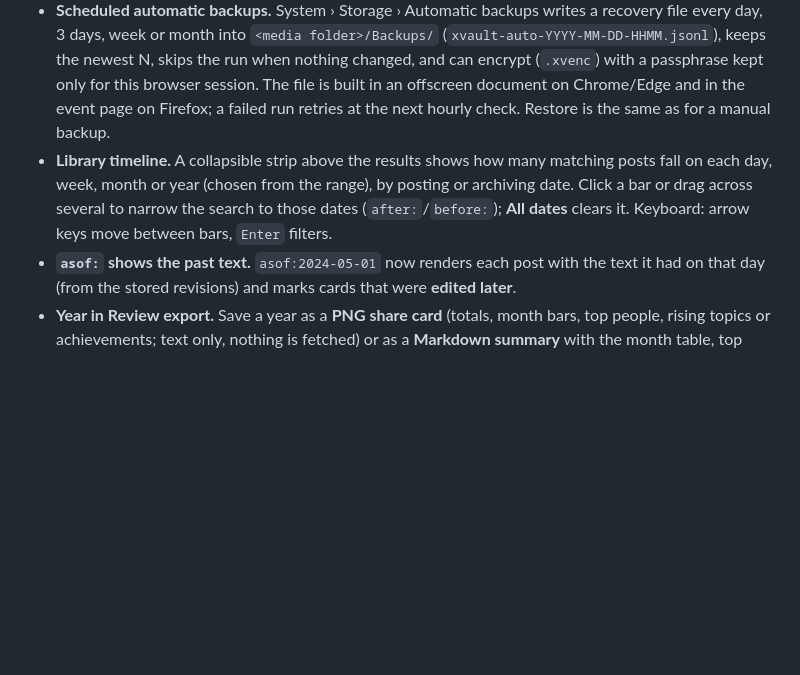
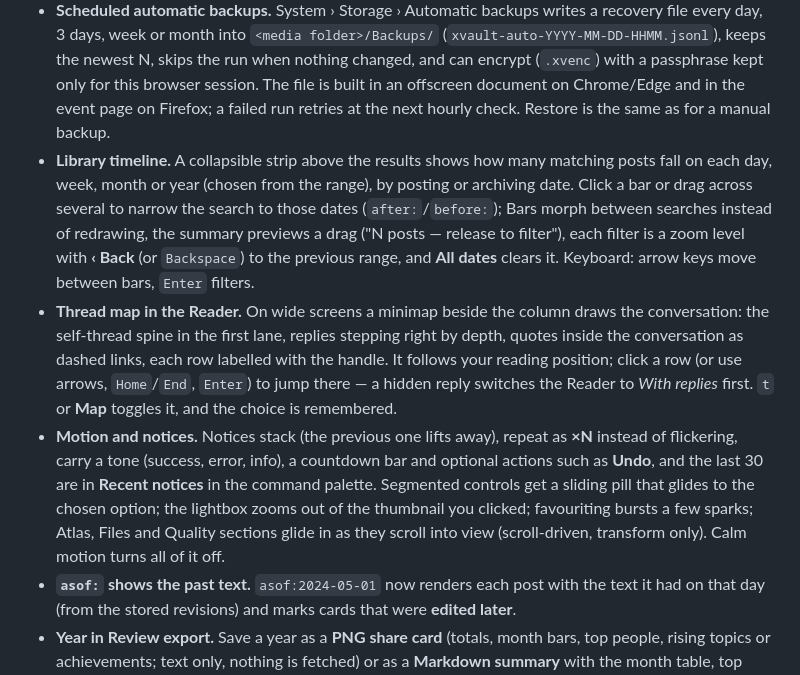
Before and after one commit to zeniyaxe/xvault, a Markdown page: CHANGELOG.md, the part around the change. Rendered like a GitHub page; blank space fills up the shorter version.

```diff
--- a/CHANGELOG.md
+++ b/CHANGELOG.md
@@ -5,7 +5,9 @@
 - **Firefox, for real.** The Firefox build was run in a real Firefox (geckodriver + Marionette, `scripts/e2e-firefox.py`, now a CI job) and what broke was fixed: start-up crashed on `chrome.storage.session.setAccessLevel` (missing in Firefox); dashboard messages from `moz-extension://` pages were rejected as foreign; and several tab messages had two listeners answering, so the first (often `null`) reply won. Every tab message now has exactly one owner. Library, capture, downloads to disk, OCR on the event page and automatic backups pass there (19 checks; the live x.com check is opt-in). Still labelled beta.
 - **The helper renames and de-duplicates files itself.** With the FFmpeg helper running, Downloads › Files & health gets **Rename N files now** (moves files to the new template, never overwriting, both ends must stay inside the helper's watched folder) and **Link identical copies** (a dry run first; the helper re-checks SHA-256 and replaces extra copies with hard links, so they stop taking space). Records change only for moves the helper confirms. The script download stays as the fallback.
 - **Scheduled automatic backups.** System › Storage › Automatic backups writes a recovery file every day, 3 days, week or month into `<media folder>/Backups/` (`xvault-auto-YYYY-MM-DD-HHMM.jsonl`), keeps the newest N, skips the run when nothing changed, and can encrypt (`.xvenc`) with a passphrase kept only for this browser session. The file is built in an offscreen document on Chrome/Edge and in the event page on Firefox; a failed run retries at the next hourly check. Restore is the same as for a manual backup.
-- **Library timeline.** A collapsible strip above the results shows how many matching posts fall on each day, week, month or year (chosen from the range), by posting or archiving date. Click a bar or drag across several to narrow the search to those dates (`after:`/`before:`); **All dates** clears it. Keyboard: arrow keys move between bars, `Enter` filters.
+- **Library timeline.** A collapsible strip above the results shows how many matching posts fall on each day, week, month or year (chosen from the range), by posting or archiving date. Click a bar or drag across several to narrow the search to those dates (`after:`/`before:`); Bars morph between searches instead of redrawing, the summary previews a drag ("N posts — release to filter"), each filter is a zoom level with **‹ Back** (or `Backspace`) to the previous range, and **All dates** clears it. Keyboard: arrow keys move between bars, `Enter` filters.
+- **Thread map in the Reader.** On wide screens a minimap beside the column draws the conversation: the self-thread spine in the first lane, replies stepping right by depth, quotes inside the conversation as dashed links, each row labelled with the handle. It follows your reading position; click a row (or use arrows, `Home`/`End`, `Enter`) to jump there — a hidden reply switches the Reader to *With replies* first. `t` or **Map** toggles it, and the choice is remembered.
+- **Motion and notices.** Notices stack (the previous one lifts away), repeat as **×N** instead of flickering, carry a tone (success, error, info), a countdown bar and optional actions such as **Undo**, and the last 30 are in **Recent notices** in the command palette. Segmented controls get a sliding pill that glides to the chosen option; the lightbox zooms out of the thumbnail you clicked; favouriting bursts a few sparks; Atlas, Files and Quality sections glide in as they scroll into view (scroll-driven, transform only). Calm motion turns all of it off.
 - **`asof:` shows the past text.** `asof:2024-05-01` now renders each post with the text it had on that day (from the stored revisions) and marks cards that were **edited later**.
 - **Year in Review export.** Save a year as a **PNG share card** (totals, month bars, top people, rising topics or achievements; text only, nothing is fetched) or as a **Markdown summary** with the month table, top people, topics and achievements.
 - **Fixes:** captures never advanced the library revision (the bump handler was overwritten), so caches, stale checks and "skip unchanged" did not see new captures; helper pairing never succeeded in Chromium (extension GET requests carry no `Origin`, so `GET /bootstrap` was always refused — pairing now uses `POST /bootstrap`); the rename planner with a folder template could move files out of `XVault/`; the instant-actions listener swallowed replies meant for other listeners; 28 top-level Python tests were never run in CI; ESLint warnings are down to 0.
```
Also changed, not shown: README.md (+4 -2 lines), XVAULT_ROADMAP.md (+9 -2 lines).
